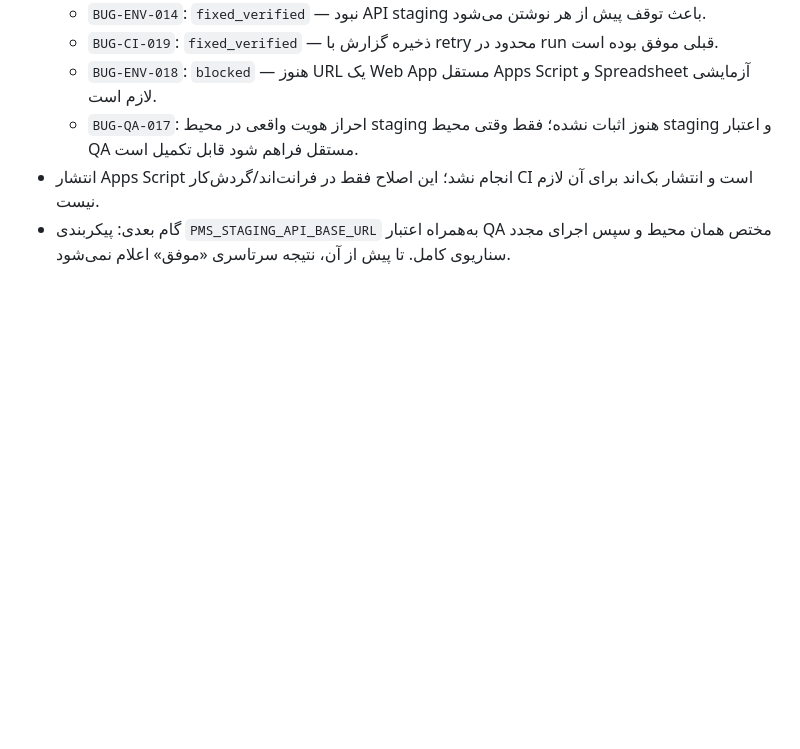
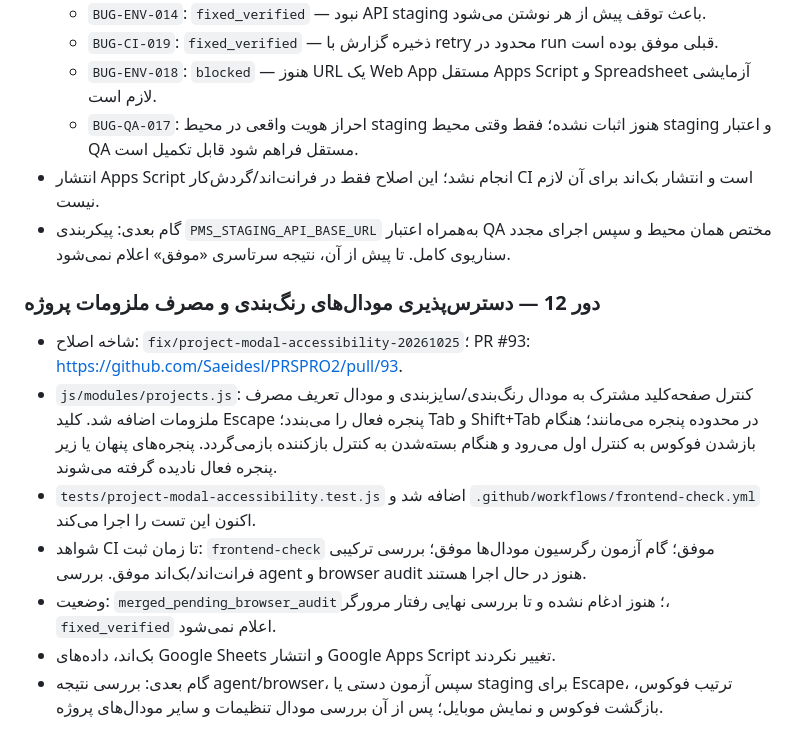
Before and after one commit to Saeidesl/PRSPRO2, a Markdown page: docs/ui-audit-remediation-report.md, the part around the change. GitHub-like rendering; blank space fills up the shorter version.

Commit message:
docs(ui): record project modal accessibility remediation

```diff
--- a/docs/ui-audit-remediation-report.md
+++ b/docs/ui-audit-remediation-report.md
@@ -233,3 +233,14 @@
   - `BUG-QA-017`: احراز هویت واقعی در محیط staging هنوز اثبات نشده؛ فقط وقتی محیط staging و اعتبار QA مستقل فراهم شود قابل تکمیل است.
 - انتشار Apps Script انجام نشد؛ این اصلاح فقط در فرانت‌اند/گردش‌کار CI است و انتشار بک‌اند برای آن لازم نیست.
 - گام بعدی: پیکربندی `PMS_STAGING_API_BASE_URL` به‌همراه اعتبار QA مختص همان محیط و سپس اجرای مجدد سناریوی کامل. تا پیش از آن، نتیجه سرتاسری «موفق» اعلام نمی‌شود.
+
+
+### دور 12 — دسترس‌پذیری مودال‌های رنگ‌بندی و مصرف ملزومات پروژه
+
+- شاخه اصلاح: `fix/project-modal-accessibility-20261025`؛ PR #93: https://github.com/Saeidesl/PRSPRO2/pull/93.
+- `js/modules/projects.js`: کنترل صفحه‌کلید مشترک به مودال رنگ‌بندی/سایزبندی و مودال تعریف مصرف ملزومات اضافه شد. کلید Escape پنجره فعال را می‌بندد؛ Tab و Shift+Tab در محدوده پنجره می‌مانند؛ هنگام بازشدن فوکوس به کنترل اول می‌رود و هنگام بسته‌شدن به کنترل بازکننده بازمی‌گردد. پنجره‌های پنهان یا زیر پنجره فعال نادیده گرفته می‌شوند.
+- `tests/project-modal-accessibility.test.js` اضافه شد و `.github/workflows/frontend-check.yml` اکنون این تست را اجرا می‌کند.
+- شواهد CI تا زمان ثبت: `frontend-check` موفق؛ گام آزمون رگرسیون مودال‌ها موفق؛ بررسی ترکیبی فرانت‌اند/بک‌اند موفق. بررسی agent و browser audit هنوز در حال اجرا هستند.
+- وضعیت: `merged_pending_browser_audit`؛ هنوز ادغام نشده و تا بررسی نهایی رفتار مرورگر، `fixed_verified` اعلام نمی‌شود.
+- بک‌اند، داده‌های Google Sheets و انتشار Google Apps Script تغییر نکردند.
+- گام بعدی: بررسی نتیجه agent/browser، سپس آزمون دستی یا staging برای Escape، ترتیب فوکوس، بازگشت فوکوس و نمایش موبایل؛ پس از آن بررسی مودال تنظیمات و سایر مودال‌های پروژه.
```
